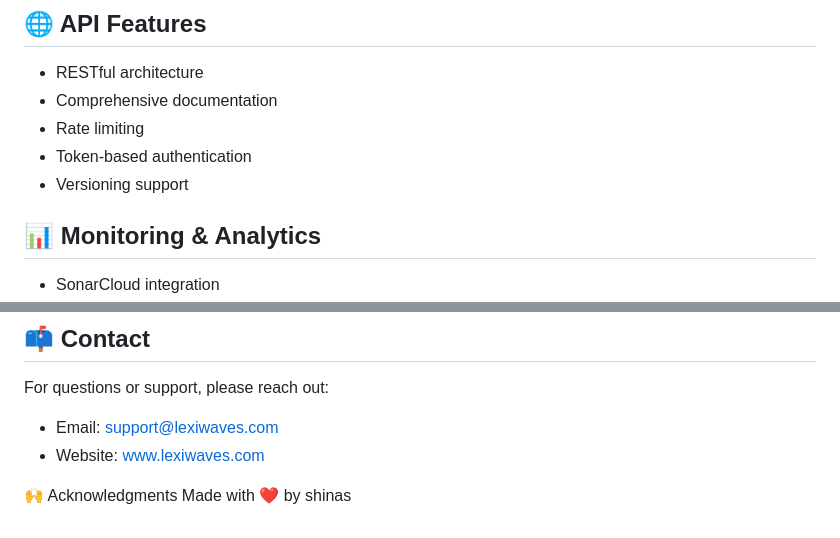
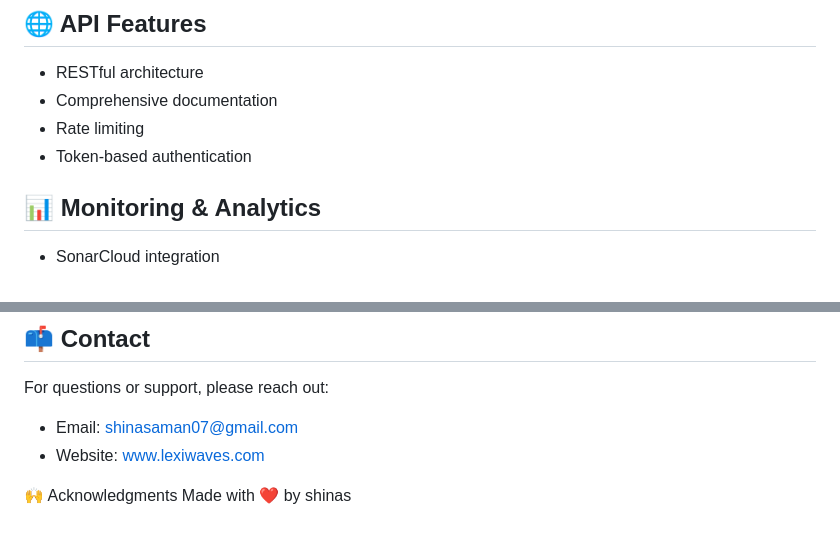
Before and after one commit to shinas07/LexiWaves, a Markdown page: README.md, 2 parts joined by grey strips. Drawn GitHub-style.

Commit message:
docs: update email and remove versioning support

```diff
--- a/README.md
+++ b/README.md
@@ -151,7 +151,6 @@ LexiWaves/
 - Comprehensive documentation
 - Rate limiting
 - Token-based authentication
-- Versioning support
 
 ## 📊 Monitoring & Analytics
 
@@ -169,7 +168,7 @@ LexiWaves/
 ## 📫 Contact
 
 For questions or support, please reach out:
-- Email: support@lexiwaves.com
+- Email: shinasaman07@gmail.com
 - Website: [www.lexiwaves.com](https://www.lexiwaves.com)
 
 🙌 Acknowledgments
```
